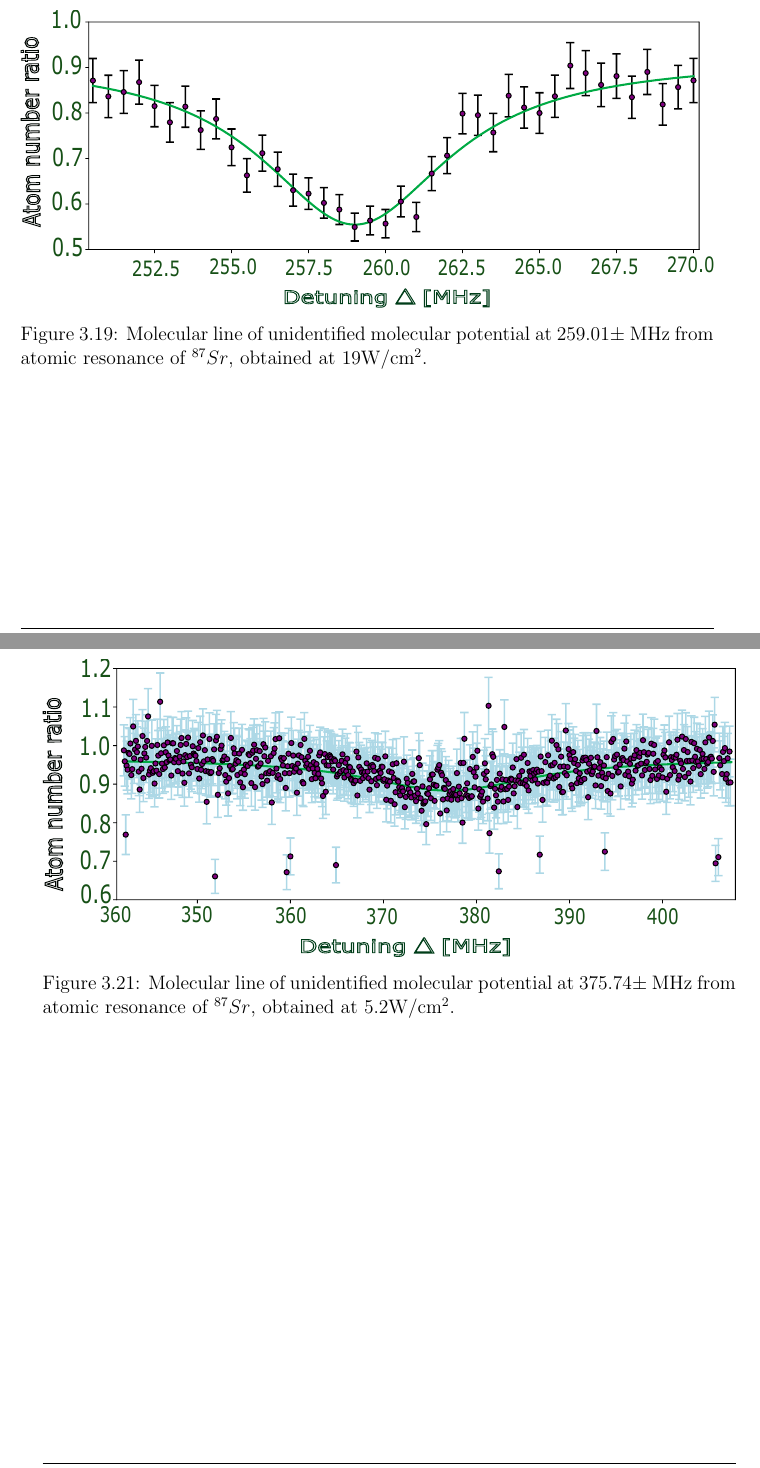
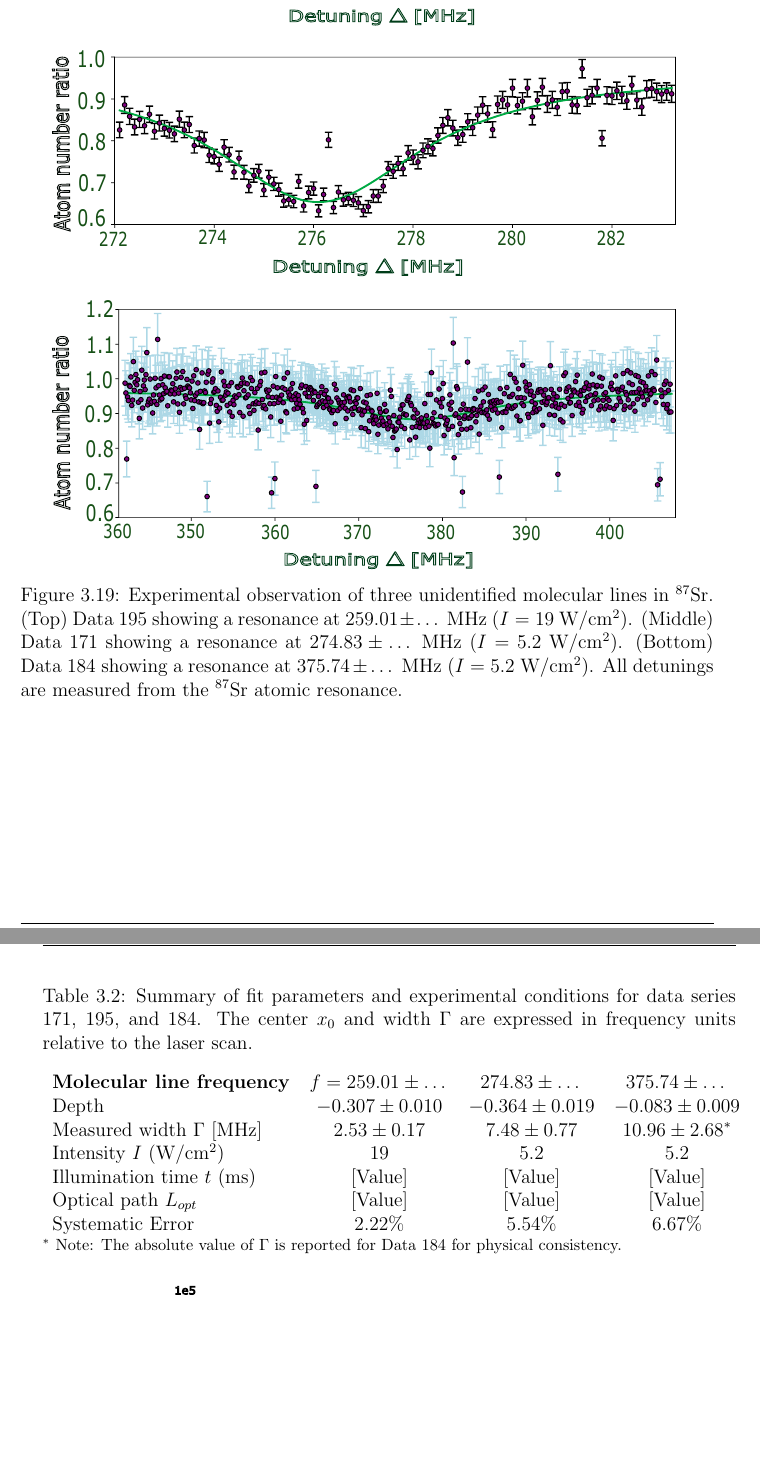
Before and after one commit to PaulineGuesdon/Inchallah-lui-il-marche, a LaTeX thesis (Manuscrit_these/these_main.tex, which reads Manuscrit_these/Chapitres/Engineering highly entangled system of photoassociated 87Sr atoms/Engineering highly entangled system of photoassociated 87Sr atoms.tex): two parts of pages 55 and 56 of 63 before the commit and two parts of pages 57 and 58 of 65 after it, joined at a grey line, cut so that both start at the same text, the shorter picture padded with empty space. Compiled offline with pdfLaTeX.

Commit message:
tableau des résultats 87

```diff
--- a/Manuscrit_these/Chapitres/Engineering highly entangled system of photoassociated 87Sr atoms/Engineering highly entangled system of photoassociated 87Sr atoms.tex
+++ b/Manuscrit_these/Chapitres/Engineering highly entangled system of photoassociated 87Sr atoms/Engineering highly entangled system of photoassociated 87Sr atoms.tex
@@ -864,4 +873,0 @@ the hyperfine state $F=11/2$ as in \ref{fig:intro-chaine-rouge}.
-\begin{figure}[H]
-    \centering
-    \includegraphics[width=1\linewidth]{Chapitres/Engineering highly entangled system of photoassociated 87Sr atoms/images/87Sr/normalisation_data195.pdf}
-    \caption[]{Molecular line of unidentified molecular potential at $259.01\pm$ MHz from atomic resonance of $^{87}Sr$, obtained at $19$W/cm$^2$.}
@@ -870,3 +874,26 @@ the hyperfine state $F=11/2$ as in \ref{fig:intro-chaine-rouge}.
 
 \begin{figure}[H]
     \centering
+    \begin{subfigure}{1\linewidth}
+        \centering
+        \includegraphics[width=0.9\linewidth]{Chapitres/Engineering highly entangled system of photoassociated 87Sr atoms/images/87Sr/normalisation_data195.pdf}
+        \label{subfig:259MHz}
+    \end{subfigure}
+
+    \vspace{0.5cm}
+
+    \begin{subfigure}{1\linewidth}
+        \centering
+        \includegraphics[width=0.9\linewidth]{Chapitres/Engineering highly entangled system of photoassociated 87Sr atoms/images/87Sr/data171.pdf}
+        \label{subfig:274MHz}
+    \end{subfigure}
+
+    \vspace{0.5cm}
+
+    \begin{subfigure}{1\linewidth}
+        \centering
+        \includegraphics[width=0.9\linewidth]{Chapitres/Engineering highly entangled system of photoassociated 87Sr atoms/images/87Sr/normalisation_data184.pdf}
+        \label{subfig:375MHz}
+    \end{subfigure}
+\caption{Experimental observation of three unidentified molecular lines in $^{87}$Sr. (Top) Data 195 showing a resonance at $259.01 \pm \dots$ MHz ($I = 19$ W/cm$^2$). (Middle) Data 171 showing a resonance at $274.83 \pm \dots$ MHz ($I = 5.2$ W/cm$^2$). (Bottom) Data 184 showing a resonance at $375.74 \pm \dots$ MHz ($I = 5.2$ W/cm$^2$). All detunings are measured from the $^{87}$Sr atomic resonance.}
+    \label{fig:unidentified_molecular_lines}
@@ -876,11 +900,23 @@ the hyperfine state $F=11/2$ as in \ref{fig:intro-chaine-rouge}.
 \end{figure}
 
-\begin{figure}[H]
-    \centering
-    \includegraphics[width=1\linewidth]{Chapitres/Engineering highly entangled system of photoassociated 87Sr atoms/images/87Sr/normalisation_data184.pdf}
-    \caption[]{Molecular line of unidentified molecular potential at $375.74 \pm$ MHz from atomic resonance of $^{87}Sr$, obtained at $5.2$W/cm$^2$.}
-    \label{}
-\end{figure}
+
+\begin{table}[htbp]
+\centering
+\caption{Summary of fit parameters and experimental conditions for data series 171, 195, and 184. The center $x_0$ and width $\Gamma$ are expressed in frequency units relative to the laser scan.}
+\label{tab:summary_fits_PA_final}
+\begin{tabular}{lccc}
+\textbf{Molecular line frequency} & \textbf{$f = 259.01 \pm \dots$} & \textbf{$274.83 \pm \dots$} & \textbf{$375.74 \pm \dots$} \\
+Depth & $-0.307 \pm 0.010$ & $-0.364 \pm 0.019$ & $-0.083 \pm 0.009$ \\
+Measured width $\Gamma$ [MHz] & $2.53 \pm 0.17$ & $7.48 \pm 0.77$ & $10.96 \pm 2.68^*$ \\
+Intensity $I$ (W/cm$^2$) & 19 & 5.2 & 5.2 \\
+Illumination time $t$ (ms) & [Value] & [Value] & [Value] \\
+Optical path $L_{opt}$ & [Value] & [Value] & [Value] \\
+Systematic Error & $2.22\%$ & $5.54\%$ & $6.67\%$ \\
+\end{tabular}
+\begin{flushleft}
+\footnotesize $^*$ Note: The absolute value of $\Gamma$ is reported for Data 184 for physical consistency.
+\end{flushleft}
+\end{table}
 
 \begin{figure}[H]
     \centering
```
Also changed, not shown: Manuscrit_these/Chapitres/Engineering highly entangled system of photoassociated 87Sr atoms/Engineering highly entangled system of photoassociated 87Sr atoms.tex (73 more changed lines), 11 other files.
